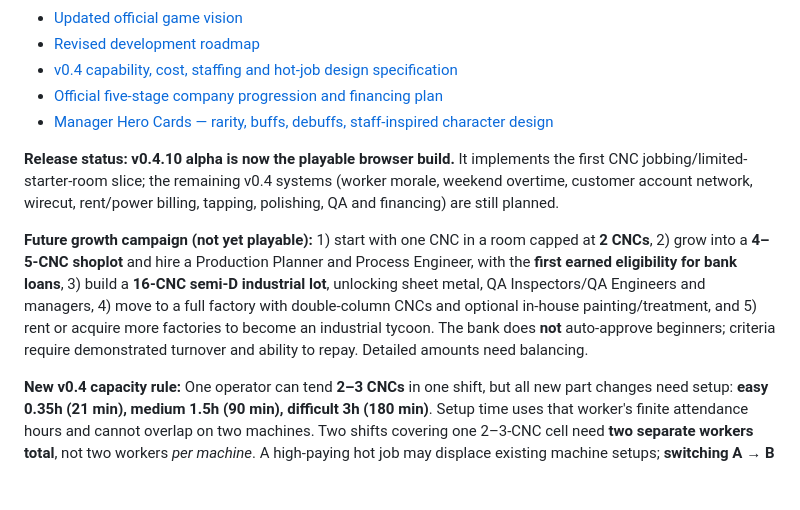
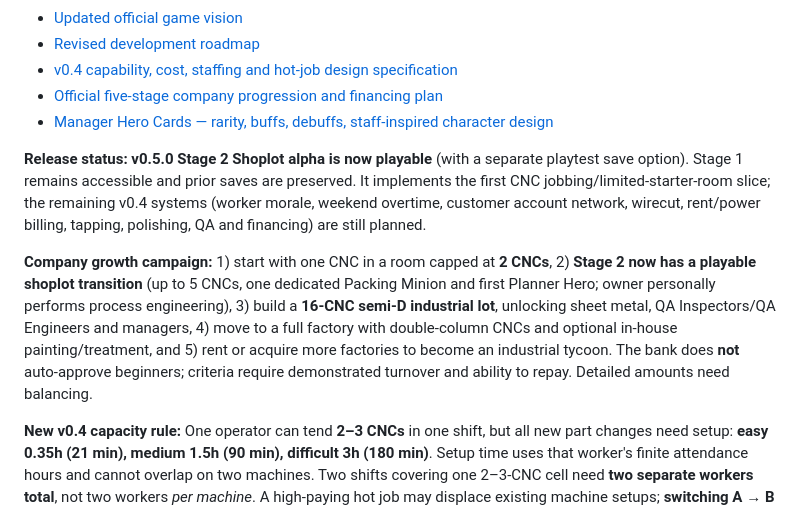
Before and after one commit to lohzhi27-gif/factory-empire, a Markdown page: README.md, the part around one of its changes. Drawn GitHub-style; blank space fills up the shorter version.

Commit message:
docs: playable Stage 2 shoplot and isolated demo, transparent relocation charges and packing/Hero assumptions

```diff
--- a/README.md
+++ b/README.md
@@ -12,9 +12,9 @@ An original, mobile-friendly factory management simulation game built independen
 - [Official five-stage company progression and financing plan](docs/LONG_TERM_PROGRESSION.md)
 - [Manager Hero Cards — rarity, buffs, debuffs, staff-inspired character design](docs/HERO_MANAGERS.md)
 
-**Release status:** **v0.4.10 alpha is now the playable browser build.** It implements the first CNC jobbing/limited-starter-room slice; the remaining v0.4 systems (worker morale, weekend overtime, customer account network, wirecut, rent/power billing, tapping, polishing, QA and financing) are still planned.
+**Release status:** **v0.5.0 Stage 2 Shoplot alpha is now playable** (with a separate playtest save option). Stage 1 remains accessible and prior saves are preserved. It implements the first CNC jobbing/limited-starter-room slice; the remaining v0.4 systems (worker morale, weekend overtime, customer account network, wirecut, rent/power billing, tapping, polishing, QA and financing) are still planned.
 
-**Future growth campaign (not yet playable):** 1) start with one CNC in a room capped at **2 CNCs**, 2) grow into a **4–5-CNC shoplot** and hire a Production Planner and Process Engineer, with the **first earned eligibility for bank loans**, 3) build a **16-CNC semi-D industrial lot**, unlocking sheet metal, QA Inspectors/QA Engineers and managers, 4) move to a full factory with double-column CNCs and optional in-house painting/treatment, and 5) rent or acquire more factories to become an industrial tycoon. The bank does **not** auto-approve beginners; criteria require demonstrated turnover and ability to repay. Detailed amounts need balancing.
+**Company growth campaign:** 1) start with one CNC in a room capped at **2 CNCs**, 2) **Stage 2 now has a playable shoplot transition** (up to 5 CNCs, one dedicated Packing Minion and first Planner Hero; owner personally performs process engineering), 3) build a **16-CNC semi-D industrial lot**, unlocking sheet metal, QA Inspectors/QA Engineers and managers, 4) move to a full factory with double-column CNCs and optional in-house painting/treatment, and 5) rent or acquire more factories to become an industrial tycoon. The bank does **not** auto-approve beginners; criteria require demonstrated turnover and ability to repay. Detailed amounts need balancing.
 
 **New v0.4 capacity rule:** One operator can tend **2–3 CNCs** in one shift, but all new part changes need setup: **easy 0.35h (21 min), medium 1.5h (90 min), difficult 3h (180 min)**. Setup time uses that worker's finite attendance hours and cannot overlap on two machines. Two shifts covering one 2–3-CNC cell need **two separate workers total**, not two workers *per machine*. A high-paying hot job may displace existing machine setups; **switching A → B → A requires the full Part A setup again**, and the sole minion being busy with any setup reduces output on other CNCs by delaying their load/unload/attendance tasks. Autonomous cutting already underway can finish, but machine cycles cannot restart without operator attention. In-app purchases remain optional future ideas; paid rescue is not required to enjoy the prototype.
 
```
Also changed, not shown: other parts of README.md (+28 -0 lines).
